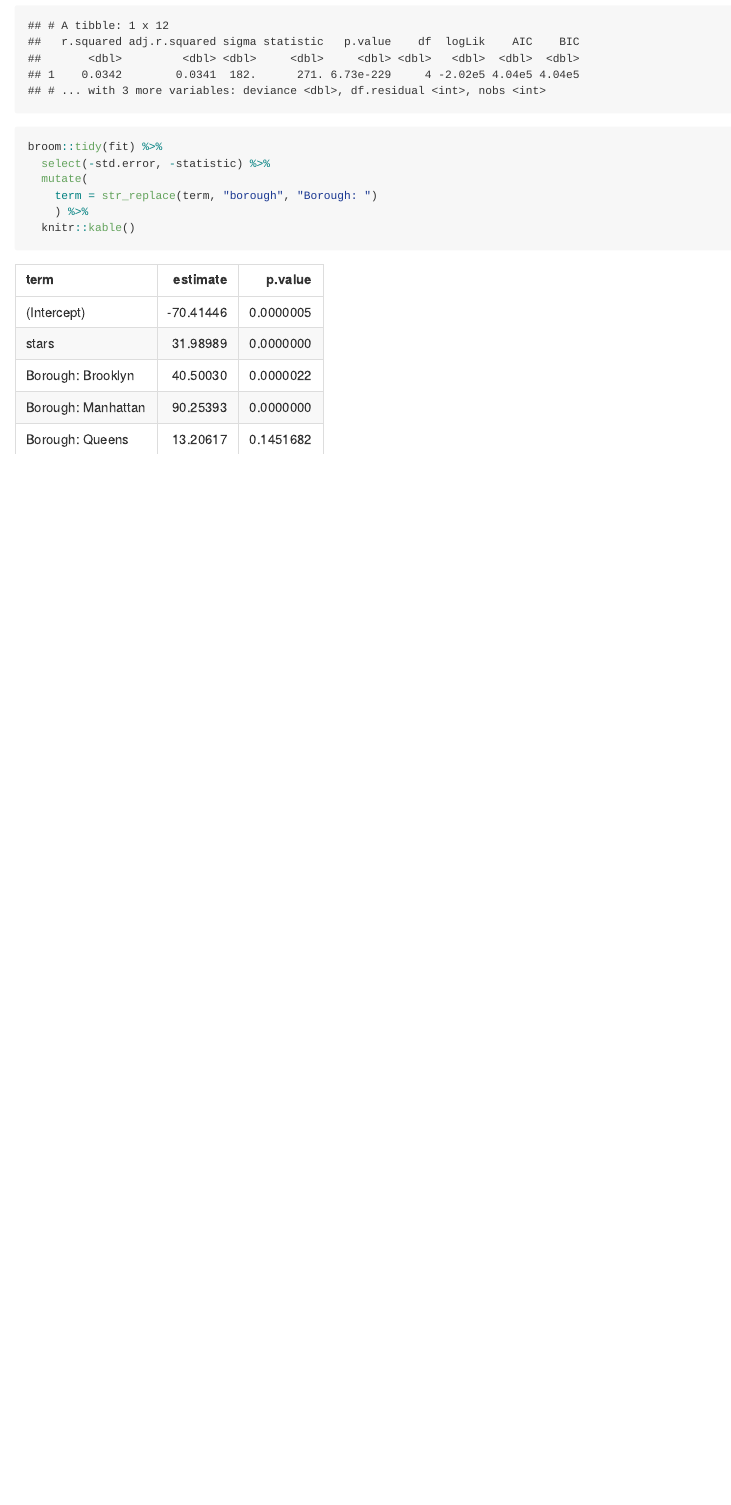
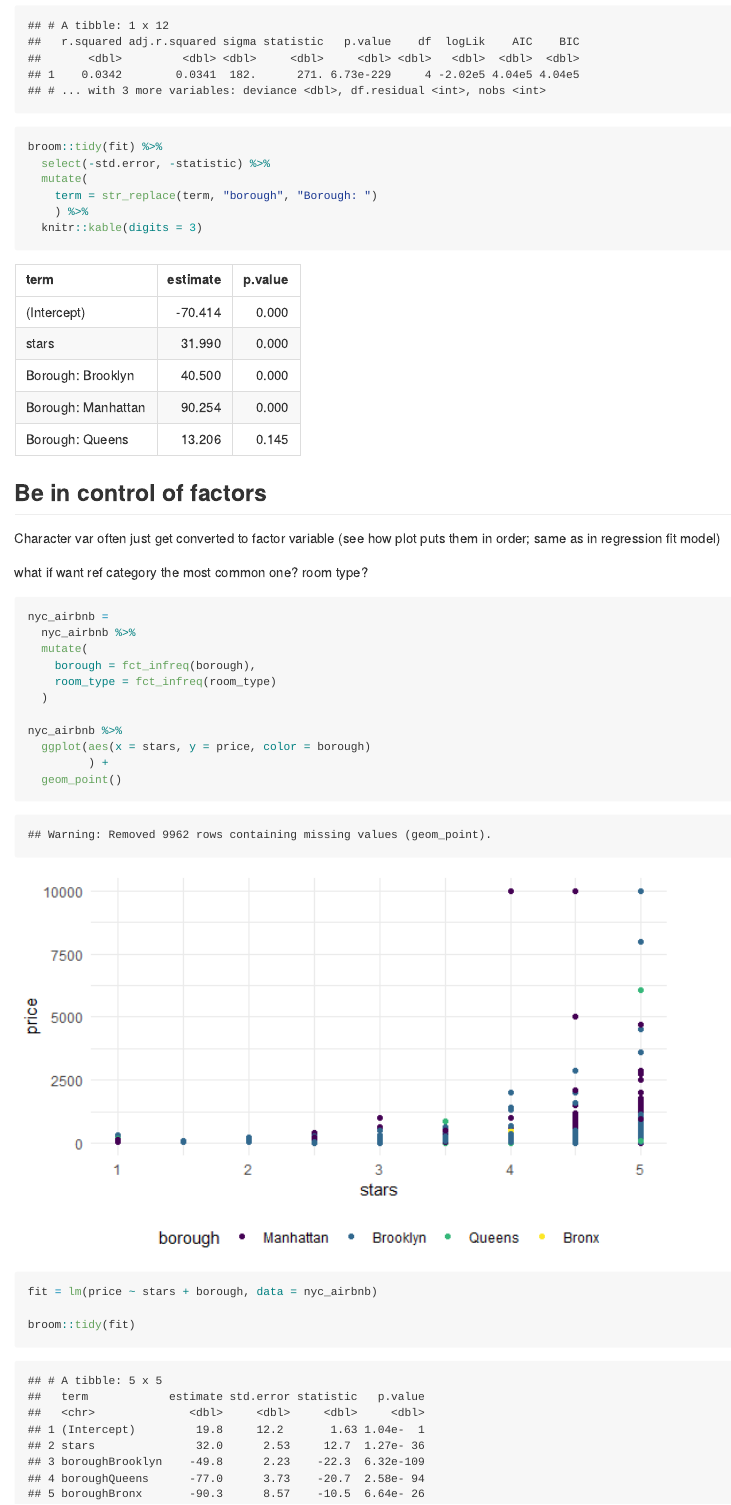
Before and after one commit to briggsh29/linear_models_lecture, an R Markdown document (linear_models.Rmd): the page in a window 1100 px wide, from 2130 px down. The pictures show the output file linear_models.md that the author committed with the source, drawn offline in the style of GitHub.

Commit message:
be careful with factors

````diff
--- a/linear_models.Rmd
+++ b/linear_models.Rmd
@@ -75,5 +75,30 @@ broom::tidy(fit) %>%
   mutate(
     term = str_replace(term, "borough", "Borough: ")
     ) %>%
-  knitr::kable()
+  knitr::kable(digits = 3)
 ```
+
+## Be in control of factors
+
+Character var often just get converted to factor variable (see how plot puts them in order; same as in regression fit model)
+
+what if want ref category the most common one? room type?
+
+```{r}
+nyc_airbnb =
+  nyc_airbnb %>%
+  mutate(
+    borough = fct_infreq(borough),
+    room_type = fct_infreq(room_type)
+  )
+
+nyc_airbnb %>%
+  ggplot(aes(x = stars, y = price, color = borough)
+         ) +
+  geom_point()
+
+fit = lm(price ~ stars + borough, data = nyc_airbnb)
+
+broom::tidy(fit)
+
+```
````
Also changed, not shown: linear_models.md, linear_models_files/figure-gfm/unnamed-chunk-6-1.png (added).
